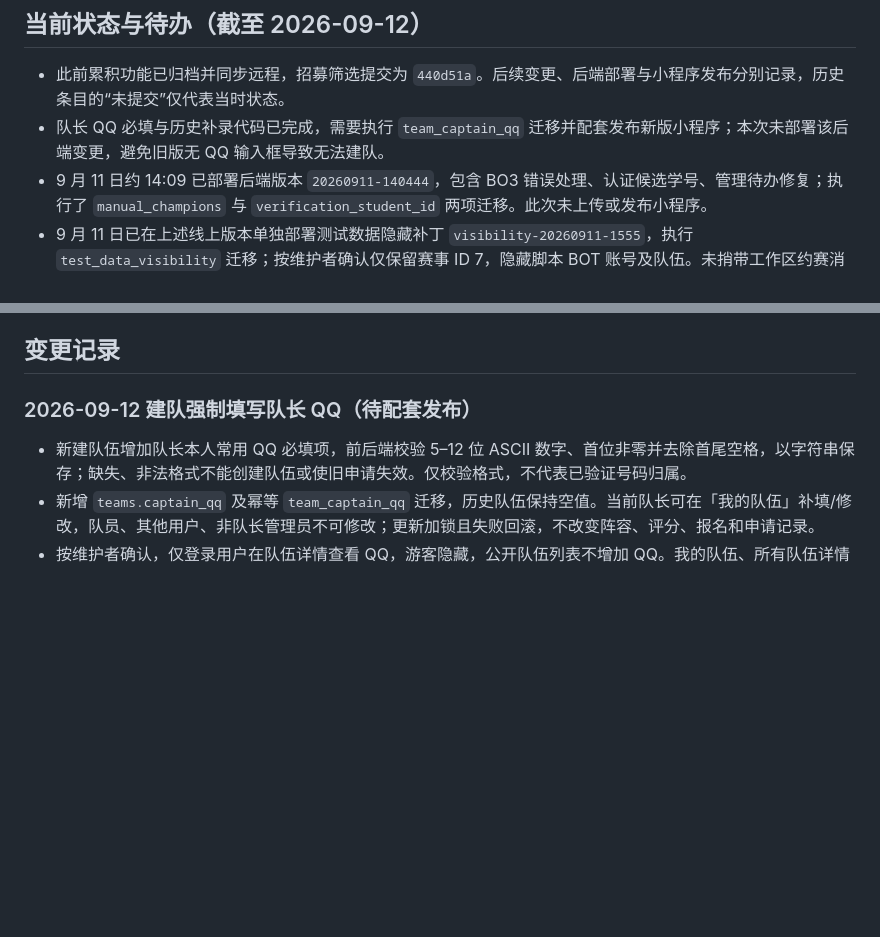
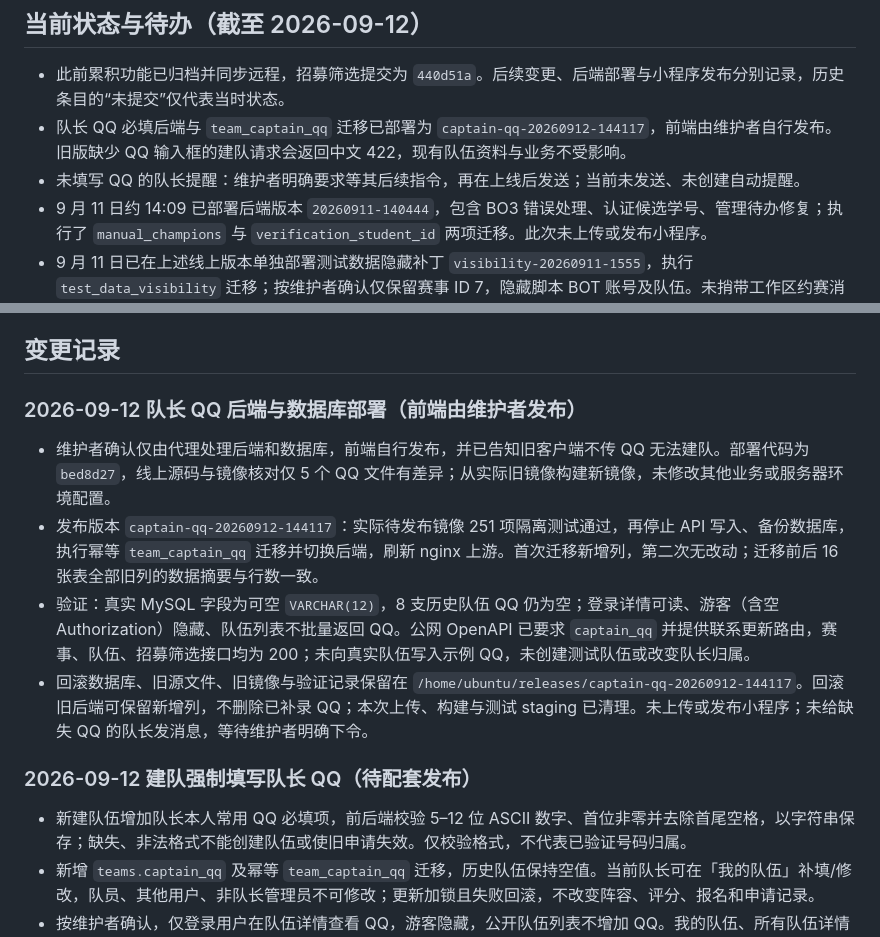
Before and after one commit to keill0323/BJFU-MAJOR, a Markdown page: 项目总结与踩坑记录.md, 2 parts joined by grey strips. GitHub-like rendering; blank space fills up the shorter version.

Commit message:
docs: record captain QQ backend deployment

```diff
--- a/项目总结与踩坑记录.md
+++ b/项目总结与踩坑记录.md
@@ -7,7 +7,8 @@
 ## 当前状态与待办（截至 2026-09-12）
 
 - 此前累积功能已归档并同步远程，招募筛选提交为 `440d51a`。后续变更、后端部署与小程序发布分别记录，历史条目的“未提交”仅代表当时状态。
-- 队长 QQ 必填与历史补录代码已完成，需要执行 `team_captain_qq` 迁移并配套发布新版小程序；本次未部署该后端变更，避免旧版无 QQ 输入框导致无法建队。
+- 队长 QQ 必填后端与 `team_captain_qq` 迁移已部署为 `captain-qq-20260912-144117`，前端由维护者自行发布。旧版缺少 QQ 输入框的建队请求会返回中文 422，现有队伍资料与业务不受影响。
+- 未填写 QQ 的队长提醒：维护者明确要求等其后续指令，再在上线后发送；当前未发送、未创建自动提醒。
 - 9 月 11 日约 14:09 已部署后端版本 `20260911-140444`，包含 BO3 错误处理、认证候选学号、管理待办修复；执行了 `manual_champions` 与 `verification_student_id` 两项迁移。此次未上传或发布小程序。
 - 9 月 11 日已在上述线上版本单独部署测试数据隐藏补丁 `visibility-20260911-1555`，执行 `test_data_visibility` 迁移；按维护者确认仅保留赛事 ID 7，隐藏脚本 BOT 账号及队伍。未捎带工作区约赛消息或小程序修改，未提交、推送 Git。
 - 9 月 12 日已单独部署学号位数判定补丁 `identity-20260912-005553`，只更新认证、AI 审核说明和报名提示三处后端服务文件，无数据库迁移，无小程序发布。约赛消息功能仍未随本次发布。
@@ -17,6 +18,13 @@
 - 队伍列表与分阶段战绩已在本地前端修正，待上传小程序：半决赛胜者及时显示决赛，阶段战绩从历史对阵独立计算。后端原有 `wins/losses/diff` 接口字段未变更，新列表不再用其排序或显示。
 
 ## 变更记录
+
+### 2026-09-12 队长 QQ 后端与数据库部署（前端由维护者发布）
+
+- 维护者确认仅由代理处理后端和数据库，前端自行发布，并已告知旧客户端不传 QQ 无法建队。部署代码为 `bed8d27`，线上源码与镜像核对仅 5 个 QQ 文件有差异；从实际旧镜像构建新镜像，未修改其他业务或服务器环境配置。
+- 发布版本 `captain-qq-20260912-144117`：实际待发布镜像 251 项隔离测试通过，再停止 API 写入、备份数据库，执行幂等 `team_captain_qq` 迁移并切换后端，刷新 nginx 上游。首次迁移新增列，第二次无改动；迁移前后 16 张表全部旧列的数据摘要与行数一致。
+- 验证：真实 MySQL 字段为可空 `VARCHAR(12)`，8 支历史队伍 QQ 仍为空；登录详情可读、游客（含空 Authorization）隐藏、队伍列表不批量返回 QQ。公网 OpenAPI 已要求 `captain_qq` 并提供联系更新路由，赛事、队伍、招募筛选接口均为 200；未向真实队伍写入示例 QQ，未创建测试队伍或改变队长归属。
+- 回滚数据库、旧源文件、旧镜像与验证记录保留在 `/home/ubuntu/releases/captain-qq-20260912-144117`。回滚旧后端可保留新增列，不删除已补录 QQ；本次上传、构建与测试 staging 已清理。未上传或发布小程序；未给缺失 QQ 的队长发消息，等待维护者明确下令。
 
 ### 2026-09-12 建队强制填写队长 QQ（待配套发布）
 
```
Also changed, not shown: deploy.md (+1 -1 lines).
